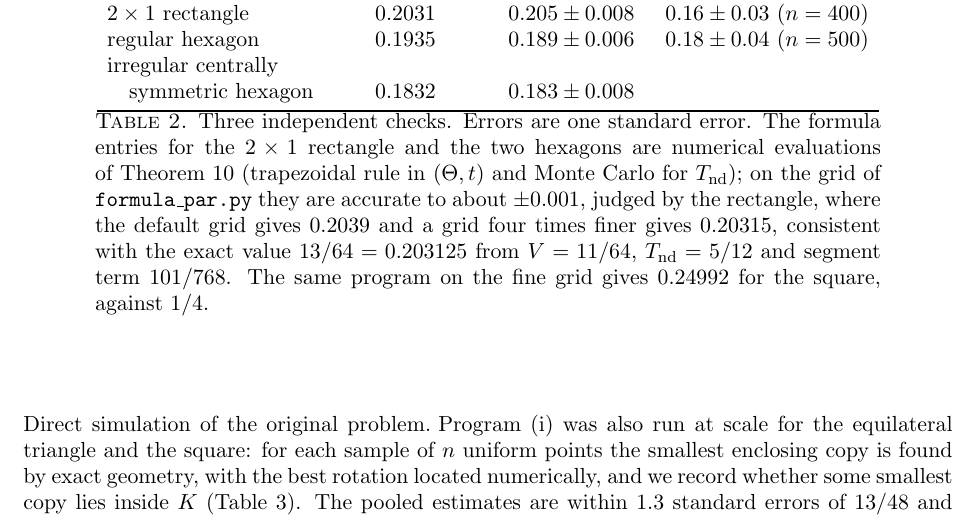
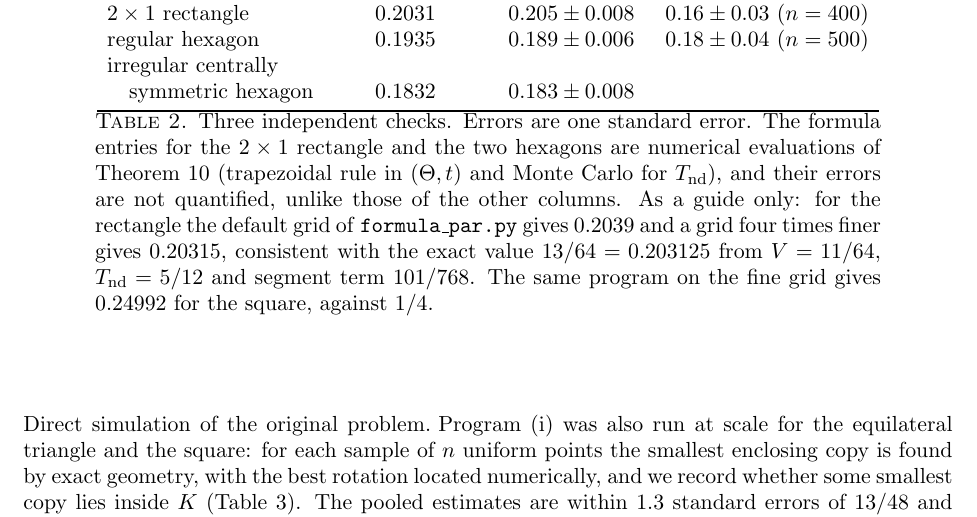
Before and after one commit to jvvk/mathematics, a LaTeX paper (smallest-enclosing-copy/paper/enclosing.tex): part of page 13 of 14, cut so that both start at the same text. Compiled offline with pdfLaTeX.

Commit message:
smallest-enclosing-copy v4: fix-check items (hexagon formula accuracy stated as unquantified, audit names described as the 136 + 99 union, general_p.py face wording)

```diff
--- a/smallest-enclosing-copy/paper/enclosing.tex
+++ b/smallest-enclosing-copy/paper/enclosing.tex
@@ -711,9 +711,9 @@ irregular centrally\\ \quad symmetric hexagon & $0.1832$ & $0.183\pm0.008$ & \\
 \end{tabular}
 \caption{Three independent checks. Errors are one standard error. The formula entries for the $2\times1$
 rectangle and the two hexagons are numerical evaluations of Theorem~\ref{thm:formula} (trapezoidal rule in
-$(\Theta,t)$ and Monte Carlo for $T_{\mathrm{nd}}$); on the grid of \texttt{formula\_par.py} they are accurate to
-about $\pm0.001$, judged by the rectangle, where the default grid gives $0.2039$ and a grid four times finer gives
-$0.20315$, consistent with the exact value $13/64=0.203125$ from $V=11/64$, $T_{\mathrm{nd}}=5/12$ and segment term
+$(\Theta,t)$ and Monte Carlo for $T_{\mathrm{nd}}$), and their errors are not quantified, unlike those of the other
+columns. As a guide only: for the rectangle the default grid of \texttt{formula\_par.py} gives $0.2039$ and a grid
+four times finer gives $0.20315$, consistent with the exact value $13/64=0.203125$ from $V=11/64$, $T_{\mathrm{nd}}=5/12$ and segment term
 $101/768$. The same program on the fine grid gives $0.24992$ for the square, against $1/4$.}
 \label{tab:checks}
 \end{table}
```
Also changed, not shown: smallest-enclosing-copy/README.md, smallest-enclosing-copy/lean/README.md, smallest-enclosing-copy/paper/enclosing.pdf, 3 other files.
